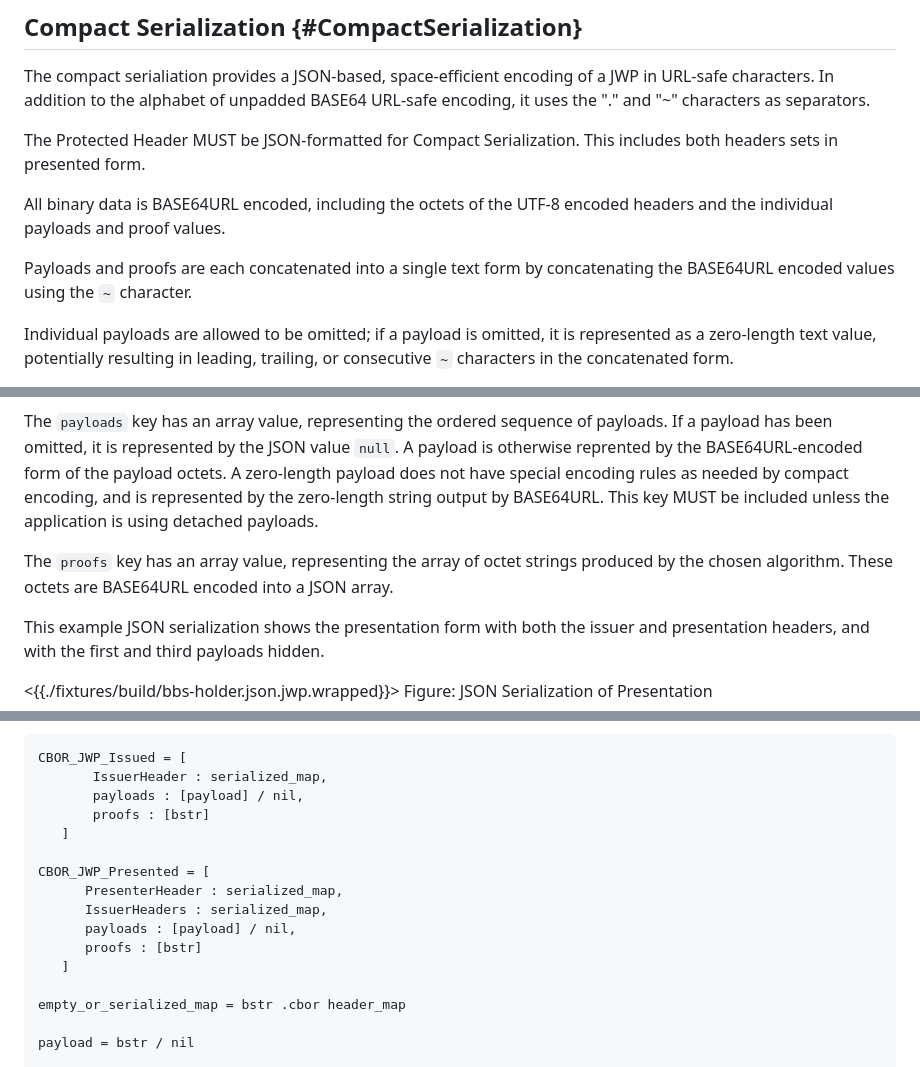
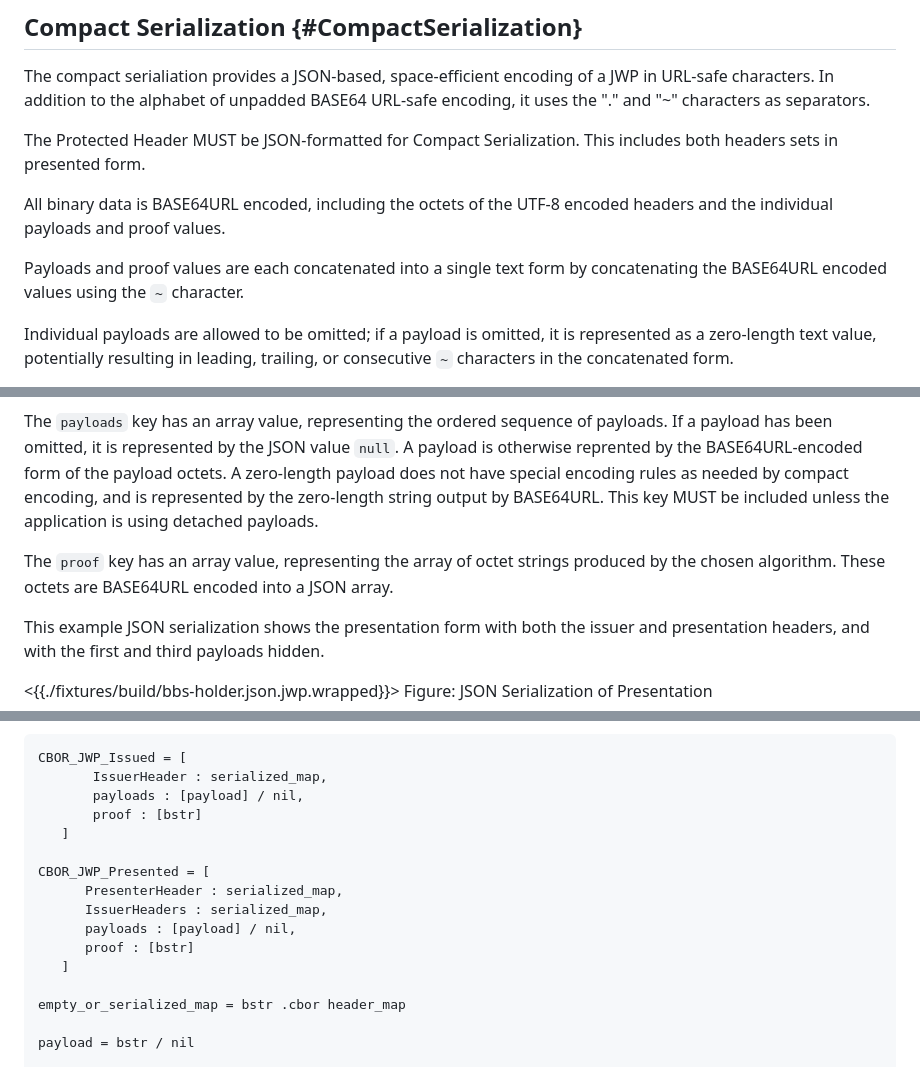
Before and after one commit to ietf-wg-jose/json-web-proof, a Markdown page: draft-ietf-jose-json-web-proof.md, 3 parts joined by grey strips. GitHub-like rendering.

Commit message:
Correct uses of identifier "proofs" to "proof"

```diff
--- a/draft-ietf-jose-json-web-proof.md
+++ b/draft-ietf-jose-json-web-proof.md
@@ -515,7 +515,7 @@ The Protected Header MUST be JSON-formatted for Compact Serialization. This incl
 
 All binary data is BASE64URL encoded, including the octets of the UTF-8 encoded headers and the individual payloads and proof values.
 
-Payloads and proofs are each concatenated into a single text form by concatenating the BASE64URL encoded values using the `~` character.
+Payloads and proof values are each concatenated into a single text form by concatenating the BASE64URL encoded values using the `~` character.
 
 Individual payloads are allowed to be omitted; if a payload is omitted, it is represented as a zero-length text value, potentially resulting in leading, trailing, or consecutive `~` characters in the concatenated form.
 
@@ -540,7 +540,7 @@ The `presentation` key has a string value holding the BASE64URL-encoded presenta
 
 The `payloads` key has an array value, representing the ordered sequence of payloads. If a payload has been omitted, it is represented by the JSON value `null`. A payload is otherwise reprented by the BASE64URL-encoded form of the payload octets. A zero-length payload does not have special encoding rules as needed by compact encoding, and is represented by the zero-length string output by BASE64URL. This key MUST be included unless the application is using detached payloads.
 
-The `proofs` key has an array value, representing the array of octet strings produced by the chosen algorithm. These octets are BASE64URL encoded into a JSON array.
+The `proof` key has an array value, representing the array of octet strings produced by the chosen algorithm. These octets are BASE64URL encoded into a JSON array.
 
 This example JSON serialization shows the presentation form with both the issuer and presentation headers, and with the first and third payloads hidden.
 
@@ -570,14 +570,14 @@ Applications MAY use their own tags to tag other specific types of JWPs.
 CBOR_JWP_Issued = [
        IssuerHeader : serialized_map,
        payloads : [payload] / nil,
-       proofs : [bstr]
+       proof : [bstr]
    ]
 
 CBOR_JWP_Presented = [
       PresenterHeader : serialized_map,
       IssuerHeaders : serialized_map,
       payloads : [payload] / nil,
-      proofs : [bstr]
+      proof : [bstr]
    ]
 
 empty_or_serialized_map = bstr .cbor header_map
```
Also changed, not shown: other parts of draft-ietf-jose-json-web-proof.md (+1 -0 lines).
